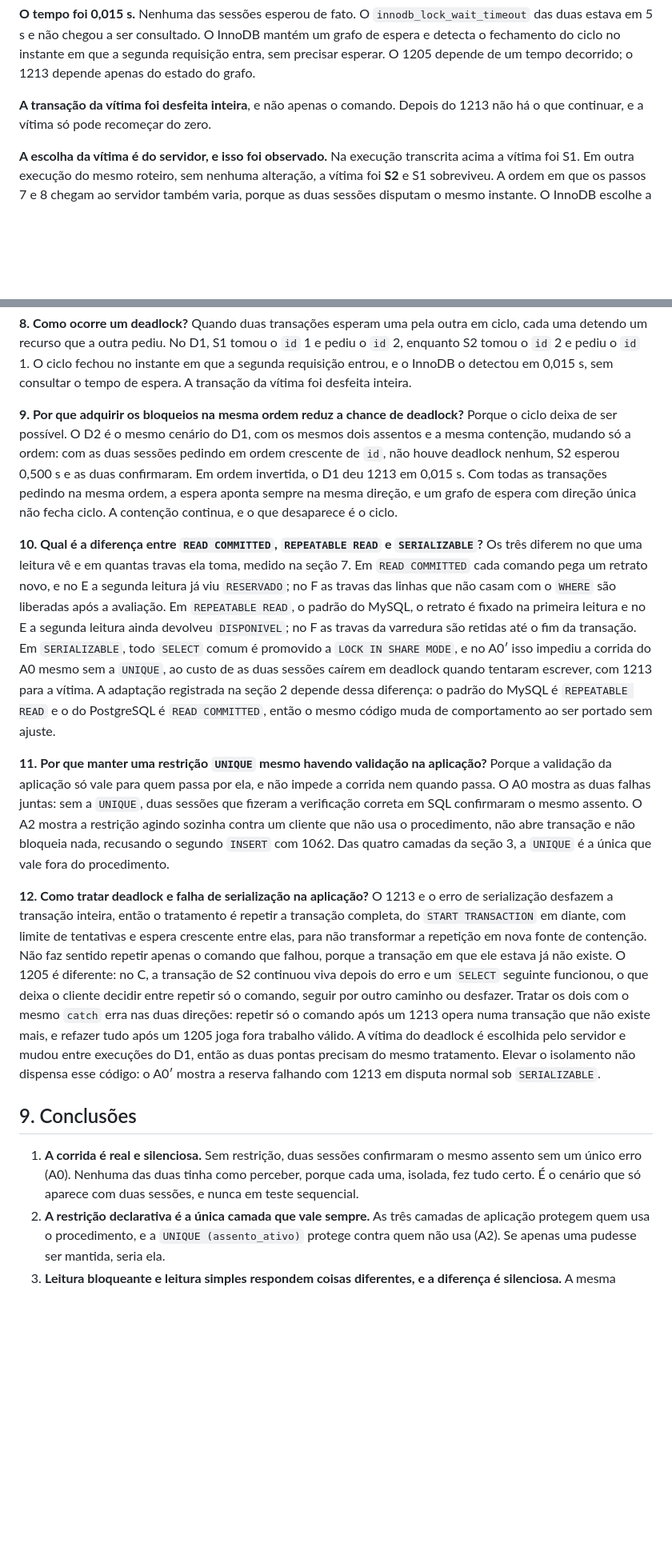
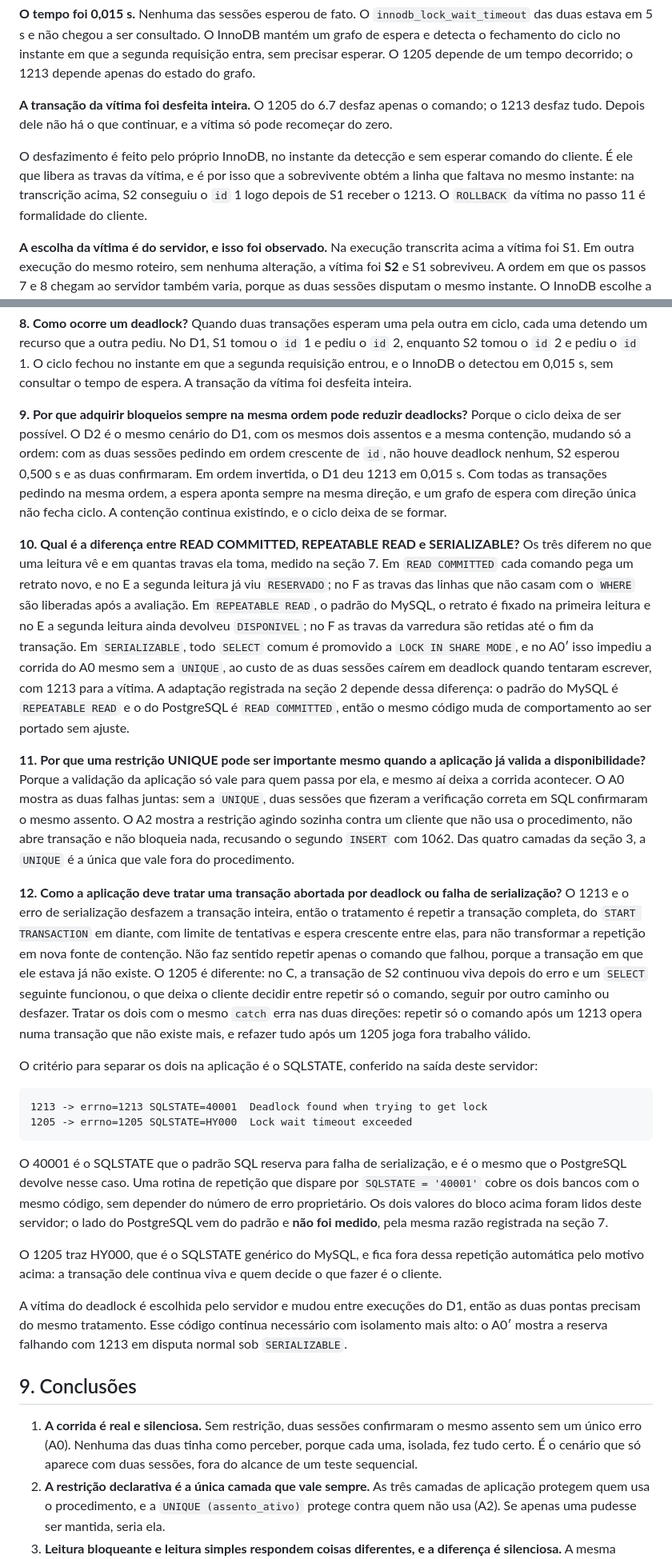
Before and after one commit to Marcellosiqueira/24101166, a Markdown page: aula16-concorrencia/concorrencia.md, 2 parts joined by grey strips. Shown at 80% size. Rendered like a GitHub page; blank space fills up the shorter version.

````diff
--- a/aula16-concorrencia/concorrencia.md
+++ b/aula16-concorrencia/concorrencia.md
@@ -582,8 +593,13 @@ das duas estava em 5 s e não chegou a ser consultado. O InnoDB mantém um grafo
 detecta o fechamento do ciclo no instante em que a segunda requisição entra, sem precisar
 esperar. O 1205 depende de um tempo decorrido; o 1213 depende apenas do estado do grafo.
 
-**A transação da vítima foi desfeita inteira**, e não apenas o comando. Depois do 1213 não
-há o que continuar, e a vítima só pode recomeçar do zero.
+**A transação da vítima foi desfeita inteira.** O 1205 do 6.7 desfaz apenas o comando; o
+1213 desfaz tudo. Depois dele não há o que continuar, e a vítima só pode recomeçar do zero.
+
+O desfazimento é feito pelo próprio InnoDB, no instante da detecção e sem esperar comando
+do cliente. É ele que libera as travas da vítima, e é por isso que a sobrevivente obtém a
+linha que faltava no mesmo instante: na transcrição acima, S2 conseguiu o `id` 1 logo depois
+de S1 receber o 1213. O `ROLLBACK` da vítima no passo 11 é formalidade do cliente.
 
 **A escolha da vítima é do servidor, e isso foi observado.** Na execução transcrita acima a
 vítima foi S1. Em outra execução do mesmo roteiro, sem nenhuma alteração, a vítima foi
@@ -851,15 +868,15 @@ enquanto S2 tomou o `id` 2 e pediu o `id` 1. O ciclo fechou no instante em que a
 requisição entrou, e o InnoDB o detectou em 0,015 s, sem consultar o tempo de espera. A
 transação da vítima foi desfeita inteira.
 
-**9. Por que adquirir os bloqueios na mesma ordem reduz a chance de deadlock?** Porque o
+**9. Por que adquirir bloqueios sempre na mesma ordem pode reduzir deadlocks?** Porque o
 ciclo deixa de ser possível. O D2 é o mesmo cenário do D1, com os mesmos dois assentos e a
 mesma contenção, mudando só a ordem: com as duas sessões pedindo em ordem crescente de
 `id`, não houve deadlock nenhum, S2 esperou 0,500 s e as duas confirmaram. Em ordem
 invertida, o D1 deu 1213 em 0,015 s. Com todas as transações pedindo na mesma ordem, a
 espera aponta sempre na mesma direção, e um grafo de espera com direção única não fecha
-ciclo. A contenção continua, e o que desaparece é o ciclo.
+ciclo. A contenção continua existindo, e o ciclo deixa de se formar.
 
-**10. Qual é a diferença entre `READ COMMITTED`, `REPEATABLE READ` e `SERIALIZABLE`?** Os
+**10. Qual é a diferença entre READ COMMITTED, REPEATABLE READ e SERIALIZABLE?** Os
 três diferem no que uma leitura vê e em quantas travas ela toma, medido na seção 7. Em
 `READ COMMITTED` cada comando pega um retrato novo, e no E a segunda leitura já viu
 `RESERVADO`; no F as travas das linhas que não casam com o `WHERE` são liberadas após a
@@ -872,34 +889,55 @@ adaptação registrada na seção 2 depende dessa diferença: o padrão do MySQL
 `REPEATABLE READ` e o do PostgreSQL é `READ COMMITTED`, então o mesmo código muda de
 comportamento ao ser portado sem ajuste.
 
-**11. Por que manter uma restrição `UNIQUE` mesmo havendo validação na aplicação?** Porque
-a validação da aplicação só vale para quem passa por ela, e não impede a corrida nem quando
-passa. O A0 mostra as duas falhas juntas: sem a `UNIQUE`, duas sessões que fizeram a
+**11. Por que uma restrição UNIQUE pode ser importante mesmo quando a aplicação já valida
+a disponibilidade?** Porque
+a validação da aplicação só vale para quem passa por ela, e mesmo aí deixa a corrida
+acontecer. O A0 mostra as duas falhas juntas: sem a `UNIQUE`, duas sessões que fizeram a
 verificação correta em SQL confirmaram o mesmo assento. O A2 mostra a restrição agindo
 sozinha contra um cliente que não usa o procedimento, não abre transação e não bloqueia
 nada, recusando o segundo `INSERT` com 1062. Das quatro camadas da seção 3, a `UNIQUE` é a
 única que vale fora do procedimento.
 
-**12. Como tratar deadlock e falha de serialização na aplicação?** O 1213 e o erro de
-serialização desfazem a transação inteira, então o tratamento é repetir a transação
-completa, do `START TRANSACTION` em diante, com limite de tentativas e espera crescente
-entre elas, para não transformar a repetição em nova fonte de contenção. Não faz sentido
+**12. Como a aplicação deve tratar uma transação abortada por deadlock ou falha de
+serialização?** O 1213 e o erro de serialização desfazem a transação inteira, então o
+tratamento é repetir a transação completa, do `START TRANSACTION` em diante, com limite de
+tentativas e espera crescente entre elas, para não transformar a repetição em nova fonte
+de contenção. Não faz sentido
 repetir apenas o comando que falhou, porque a transação em que ele estava já não existe. O
 1205 é diferente: no C, a transação de S2 continuou viva depois do erro e um `SELECT`
 seguinte funcionou, o que deixa o cliente decidir entre repetir só o comando, seguir por
 outro caminho ou desfazer. Tratar os dois com o mesmo `catch` erra nas duas direções:
 repetir só o comando após um 1213 opera numa transação que não existe mais, e refazer tudo
-após um 1205 joga fora trabalho válido. A vítima do deadlock é escolhida pelo servidor e
-mudou entre execuções do D1, então as duas pontas precisam do mesmo tratamento. Elevar o
-isolamento não dispensa esse código: o A0′ mostra a reserva falhando com 1213 em disputa
-normal sob `SERIALIZABLE`.
+após um 1205 joga fora trabalho válido.
+
+O critério para separar os dois na aplicação é o SQLSTATE, conferido na saída deste
+servidor:
+
+```
+1213 -> errno=1213 SQLSTATE=40001  Deadlock found when trying to get lock
+1205 -> errno=1205 SQLSTATE=HY000  Lock wait timeout exceeded
+```
+
+O 40001 é o SQLSTATE que o padrão SQL reserva para falha de serialização, e é o mesmo que o
+PostgreSQL devolve nesse caso. Uma rotina de repetição que dispare por
+`SQLSTATE = '40001'` cobre os dois bancos com o mesmo código, sem depender do número de
+erro proprietário. Os dois valores do bloco acima foram lidos deste servidor; o lado do
+PostgreSQL vem do padrão e **não foi medido**, pela mesma razão registrada na seção 7.
+
+O 1205 traz HY000, que é o SQLSTATE genérico do MySQL, e fica fora dessa repetição
+automática pelo motivo acima: a transação dele continua viva e quem decide o que fazer é o
+cliente.
+
+A vítima do deadlock é escolhida pelo servidor e mudou entre execuções do D1, então as duas
+pontas precisam do mesmo tratamento. Esse código continua necessário com isolamento mais
+alto: o A0′ mostra a reserva falhando com 1213 em disputa normal sob `SERIALIZABLE`.
 
 ## 9. Conclusões
 
 1. **A corrida é real e silenciosa.** Sem restrição, duas sessões confirmaram o mesmo
    assento sem um único erro (A0). Nenhuma das duas tinha como perceber, porque cada uma,
-   isolada, fez tudo certo. É o cenário que só aparece com duas sessões, e nunca em teste
-   sequencial.
+   isolada, fez tudo certo. É o cenário que só aparece com duas sessões, fora do alcance de
+   um teste sequencial.
 2. **A restrição declarativa é a única camada que vale sempre.** As três camadas de
    aplicação protegem quem usa o procedimento, e a `UNIQUE (assento_ativo)` protege contra
    quem não usa (A2). Se apenas uma pudesse ser mantida, seria ela.
````
Also changed, not shown: other parts of aula16-concorrencia/concorrencia.md (+36 -24 lines).
